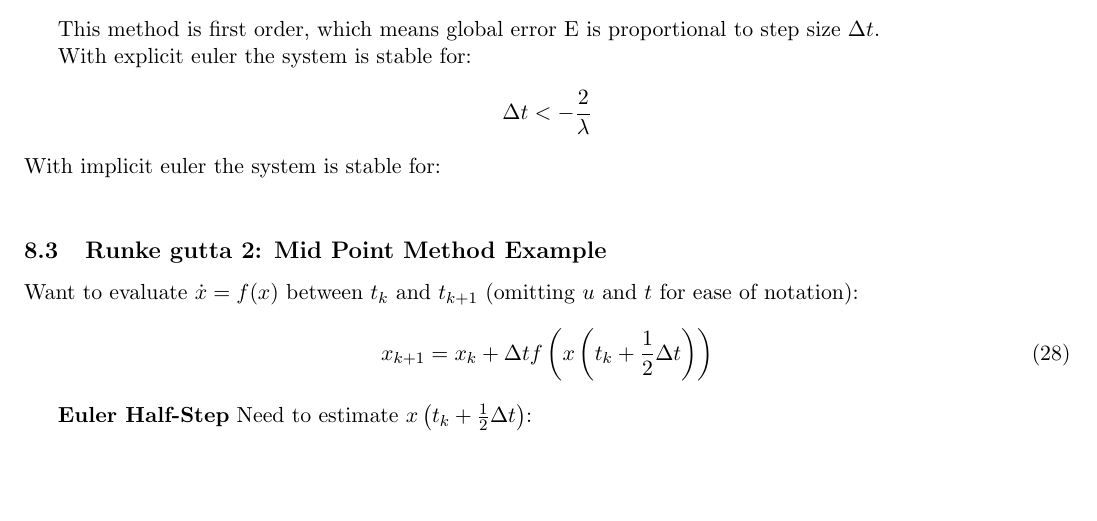
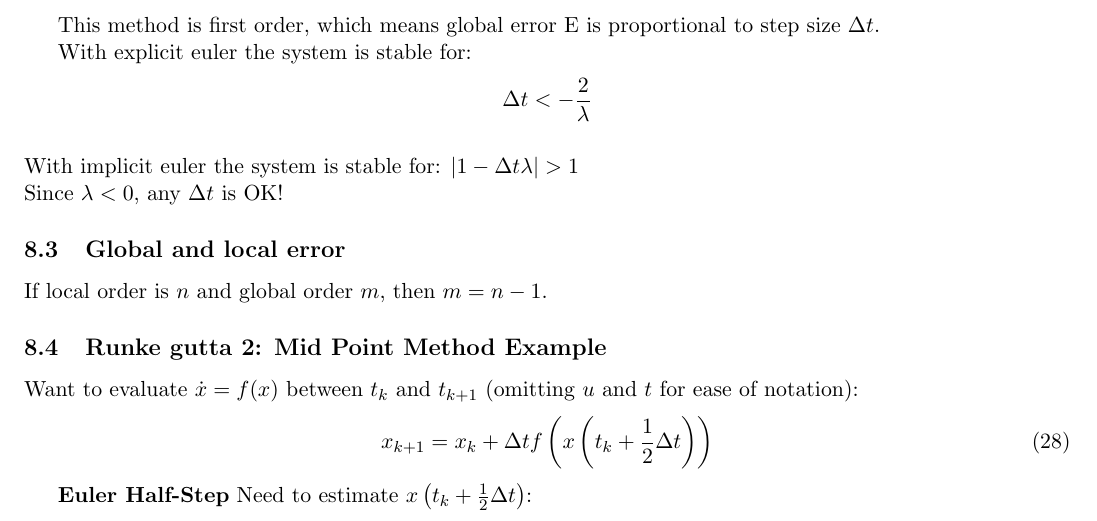
Before and after one commit to lommeman/ModSimFormelhefte, a LaTeX paper (main.tex, which reads Numeric simulation.tex): part of page 25 of 39, cut so that both start at the same text, the shorter picture padded with empty space. Compiled offline with pdfLaTeX.

Commit message:
FERDIG FUCKERS

```diff
--- a/Numeric simulation.tex
+++ b/Numeric simulation.tex
@@ -38,11 +38,14 @@ With test-system $\dot{x}=\lambda x, \quad \lambda < 0$: \newline
 
 This method is first order, which means global error E is proportional to step size $\Delta t$.
 
-With explicit euler the system is stable for: \[\Delta t < - \frac{2}{\lambda}\]
-With implicit euler the system is stable for: $$
+With explicit euler the system is stable for: \[\Delta t < - \frac{2}{\lambda}\] \newline
+With implicit euler the system is stable for: $\left\lvert1 - \Delta t \lambda \right\rvert > 1$ \newline
+Since $\lambda < 0$, any $\Delta t$ is OK!
+
+\subsection{Global and local error}
+If local order is $n$ and global order $m$, then $m = n - 1$.
 
 \subsection{Runke gutta 2: Mid Point Method Example }
-
 Want to evaluate \(\dot{x} = f(x)\) between \(t_k\) and \(t_{k+1}\) (omitting \(u\) and \(t\) for ease of notation):
 \begin{equation}
 x_{k+1} = x_k + \Delta t f\left( x \left( t_k + \frac{1}{2} \Delta t \right) \right)
```
